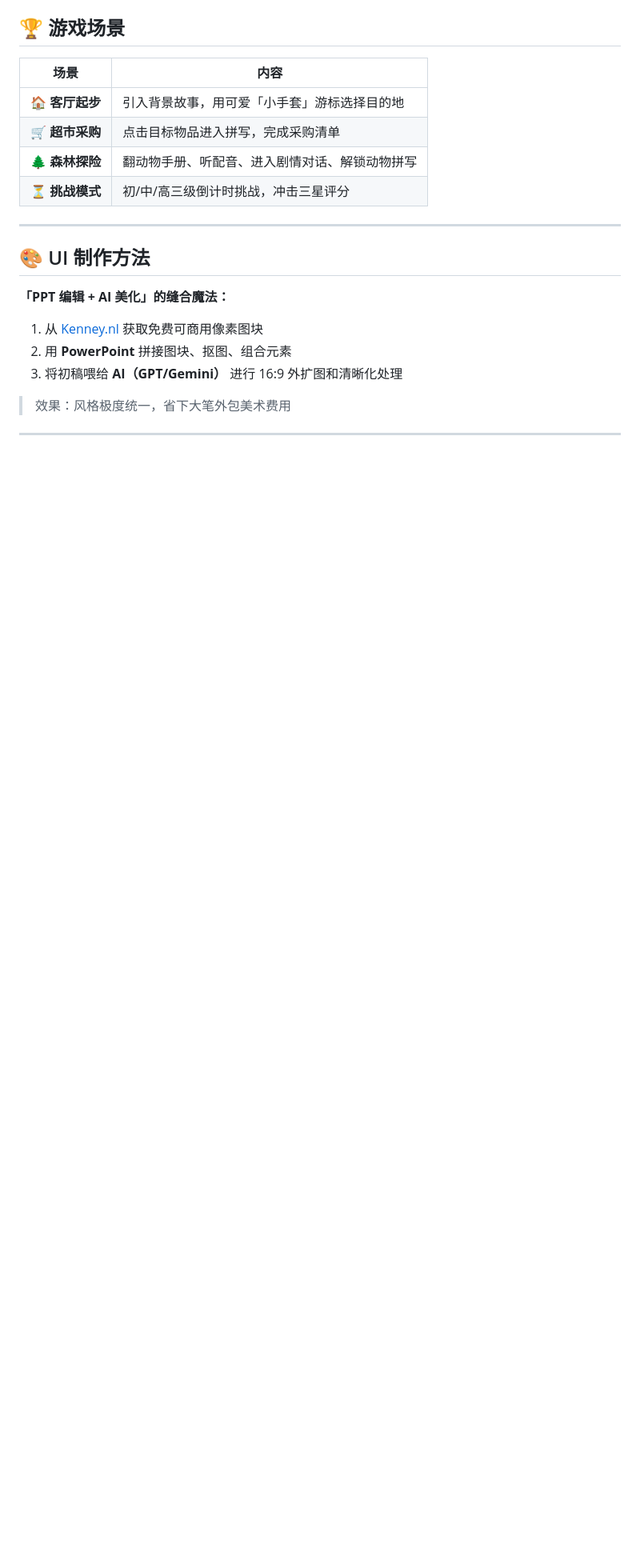
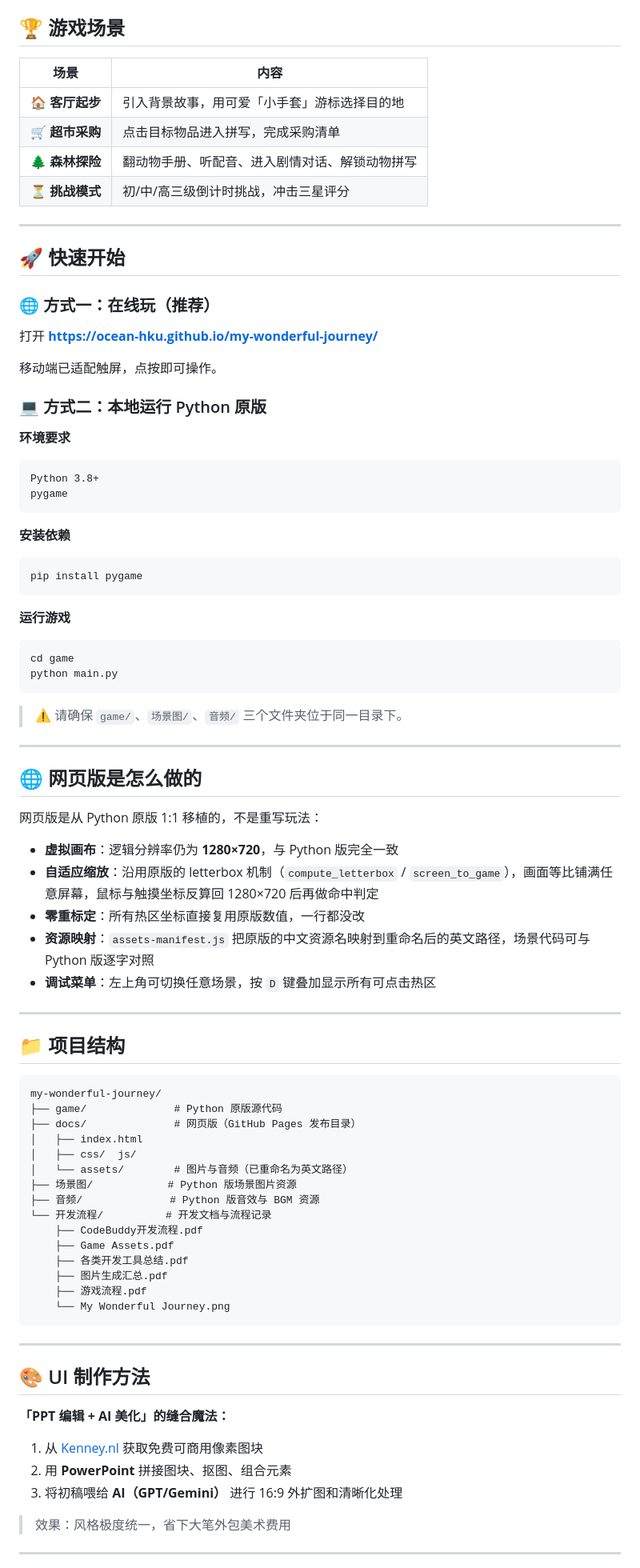
Before and after one commit to Ocean-hku/my-wonderful-journey, a Markdown page: README.md, the part around one of its changes. Shown at 80% size. Rendered like a GitHub page; blank space fills up the shorter version.

Commit message:
Update README: add online play link and web version notes
- Add prominent GitHub Pages play link at the top
- Split Quick Start into online play / local Python
- Add a section explaining how the web port works
- Document the docs/ directory in the project structure

````diff
--- a/README.md
+++ b/README.md
@@ -43,6 +48,74 @@
 | 🛒 **超市采购** | 点击目标物品进入拼写，完成采购清单 |
 | 🌲 **森林探险** | 翻动物手册、听配音、进入剧情对话、解锁动物拼写 |
 | ⏳ **挑战模式** | 初/中/高三级倒计时挑战，冲击三星评分 |
+
+---
+
+## 🚀 快速开始
+
+### 🌐 方式一：在线玩（推荐）
+
+打开 **https://ocean-hku.github.io/my-wonderful-journey/**
+
+移动端已适配触屏，点按即可操作。
+
+### 💻 方式二：本地运行 Python 原版
+
+**环境要求**
+
+```
+Python 3.8+
+pygame
+```
+
+**安装依赖**
+
+```bash
+pip install pygame
+```
+
+**运行游戏**
+
+```bash
+cd game
+python main.py
+```
+
+> ⚠️ 请确保 `game/`、`场景图/`、`音频/` 三个文件夹位于同一目录下。
+
+---
+
+## 🌐 网页版是怎么做的
+
+网页版是从 Python 原版 1:1 移植的，不是重写玩法：
+
+- **虚拟画布**：逻辑分辨率仍为 **1280×720**，与 Python 版完全一致
+- **自适应缩放**：沿用原版的 letterbox 机制（`compute_letterbox` / `screen_to_game`），画面等比铺满任意屏幕，鼠标与触摸坐标反算回 1280×720 后再做命中判定
+- **零重标定**：所有热区坐标直接复用原版数值，一行都没改
+- **资源映射**：`assets-manifest.js` 把原版的中文资源名映射到重命名后的英文路径，场景代码可与 Python 版逐字对照
+- **调试菜单**：左上角可切换任意场景，按 `D` 键叠加显示所有可点击热区
+
+---
+
+## 📁 项目结构
+
+```
+my-wonderful-journey/
+├── game/              # Python 原版源代码
+├── docs/              # 网页版（GitHub Pages 发布目录）
+│   ├── index.html
+│   ├── css/  js/
+│   └── assets/        # 图片与音频（已重命名为英文路径）
+├── 场景图/            # Python 版场景图片资源
+├── 音频/              # Python 版音效与 BGM 资源
+└── 开发流程/          # 开发文档与流程记录
+    ├── CodeBuddy开发流程.pdf
+    ├── Game Assets.pdf
+    ├── 各类开发工具总结.pdf
+    ├── 图片生成汇总.pdf
+    ├── 游戏流程.pdf
+    └── My Wonderful Journey.png
+```
 
 ---
 
````
Also changed, not shown: other parts of README.md (+7 -45 lines).
